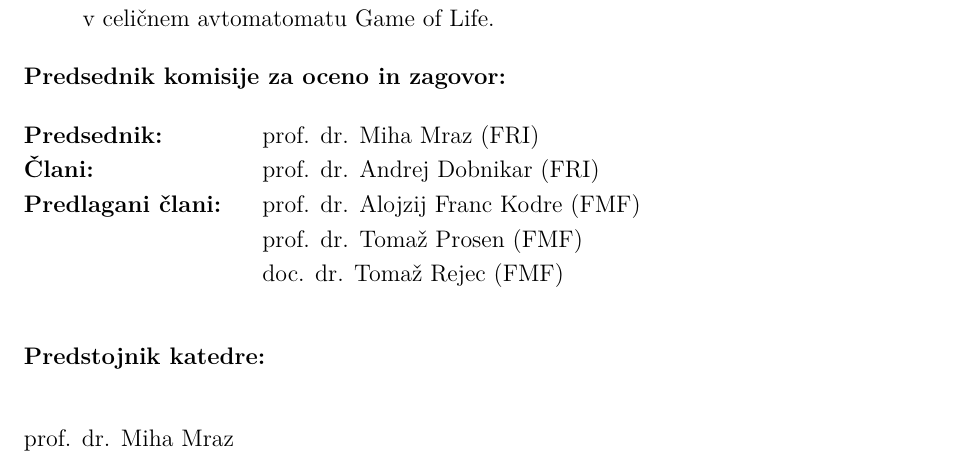
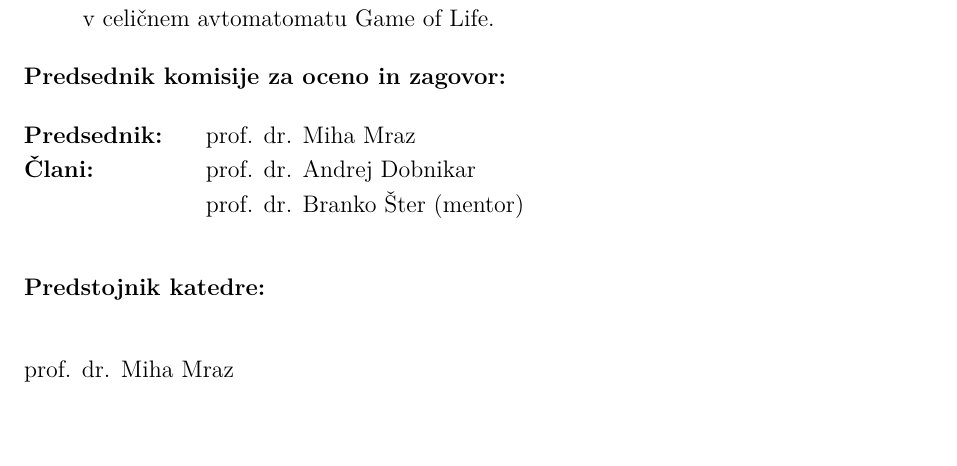
Before and after one commit to jeras/CA-equivalence, a LaTeX document (masters/vloga_za_prijavo_teme_mag_2014.tex): part of page 1 of 5, cut so that both start at the same text, the shorter picture padded with empty space. Compiled offline with pdfLaTeX.

Commit message:
masters: popravil seznam clanov komisije

```diff
--- a/masters/vloga_za_prijavo_teme_mag_2014.tex
+++ b/masters/vloga_za_prijavo_teme_mag_2014.tex
@@ -54,14 +54,11 @@ ki se uporabljajo za iskanje Garden of Eden stanj v celičnem avtomatomatu Game
 \end{description}
 
 {\bf Predsednik komisije za oceno in zagovor:}
-\begin{description}[align=left,labelwidth=4cm,noitemsep,nolistsep]
-\item [Predsednik:] prof. dr. Miha Mraz (FRI)
+\begin{description}[align=left,labelwidth=3cm,noitemsep,nolistsep]
+\item [Predsednik:] prof. dr. Miha Mraz
 
-\item [Člani:] prof. dr. Andrej Dobnikar (FRI)
-
-\item [Predlagani člani:] prof. dr. Alojzij Franc Kodre (FMF)
-\item []                  prof. dr. Tomaž Prosen (FMF)
-\item []                  doc. dr. Tomaž Rejec (FMF)
+\item [Člani:]      prof. dr. Andrej Dobnikar
+\item []            prof. dr. Branko Šter (mentor)
 \end{description}
 
 \bigskip
```
Also changed, not shown: masters/vloga_za_prijavo_teme_mag_2014.pdf.
